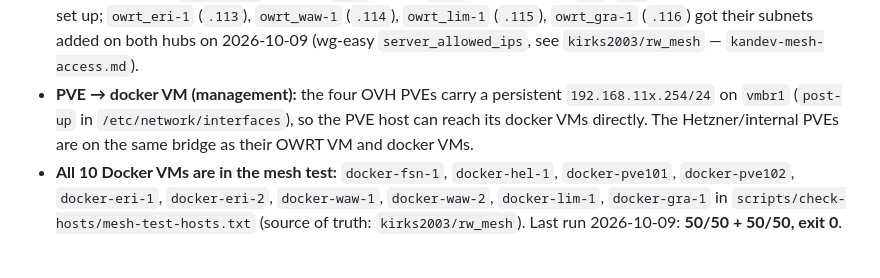
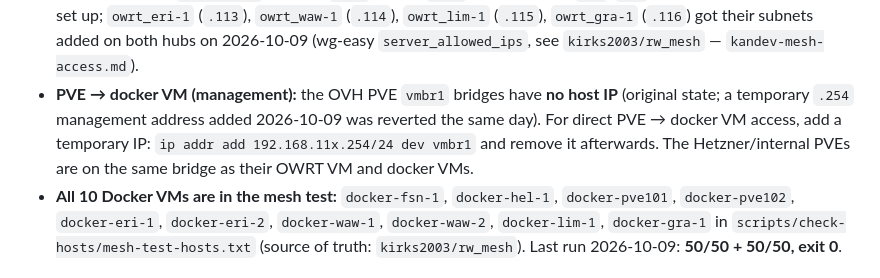
Before and after one commit to kirks2003/rwnix-infra, a Markdown page: docker-vm-inventory.md, the part around the change. Rendered like a GitHub page.

Commit message:
docs: record revert of OVH PVE vmbr1 .254 management addresses (#55)

```diff
--- a/docker-vm-inventory.md
+++ b/docker-vm-inventory.md
@@ -248,10 +248,12 @@ currently running:
   `owrt_waw-1` (`.114`), `owrt_lim-1` (`.115`), `owrt_gra-1` (`.116`) got
   their subnets added on both hubs on 2026-10-09 (wg-easy
   `server_allowed_ips`, see `kirks2003/rw_mesh` — `kandev-mesh-access.md`).
-- **PVE → docker VM (management):** the four OVH PVEs carry a persistent
-  `192.168.11x.254/24` on `vmbr1` (`post-up` in `/etc/network/interfaces`),
-  so the PVE host can reach its docker VMs directly. The Hetzner/internal
-  PVEs are on the same bridge as their OWRT VM and docker VMs.
+- **PVE → docker VM (management):** the OVH PVE `vmbr1` bridges have **no
+  host IP** (original state; a temporary `.254` management address added
+  2026-10-09 was reverted the same day). For direct PVE → docker VM access,
+  add a temporary IP: `ip addr add 192.168.11x.254/24 dev vmbr1` and remove
+  it afterwards. The Hetzner/internal PVEs are on the same bridge as their
+  OWRT VM and docker VMs.
 - **All 10 Docker VMs are in the mesh test:** `docker-fsn-1`, `docker-hel-1`,
   `docker-pve101`, `docker-pve102`, `docker-eri-1`, `docker-eri-2`,
   `docker-waw-1`, `docker-waw-2`, `docker-lim-1`, `docker-gra-1` in
```
Also changed, not shown: AGENTS.md (+1 -1 lines).
